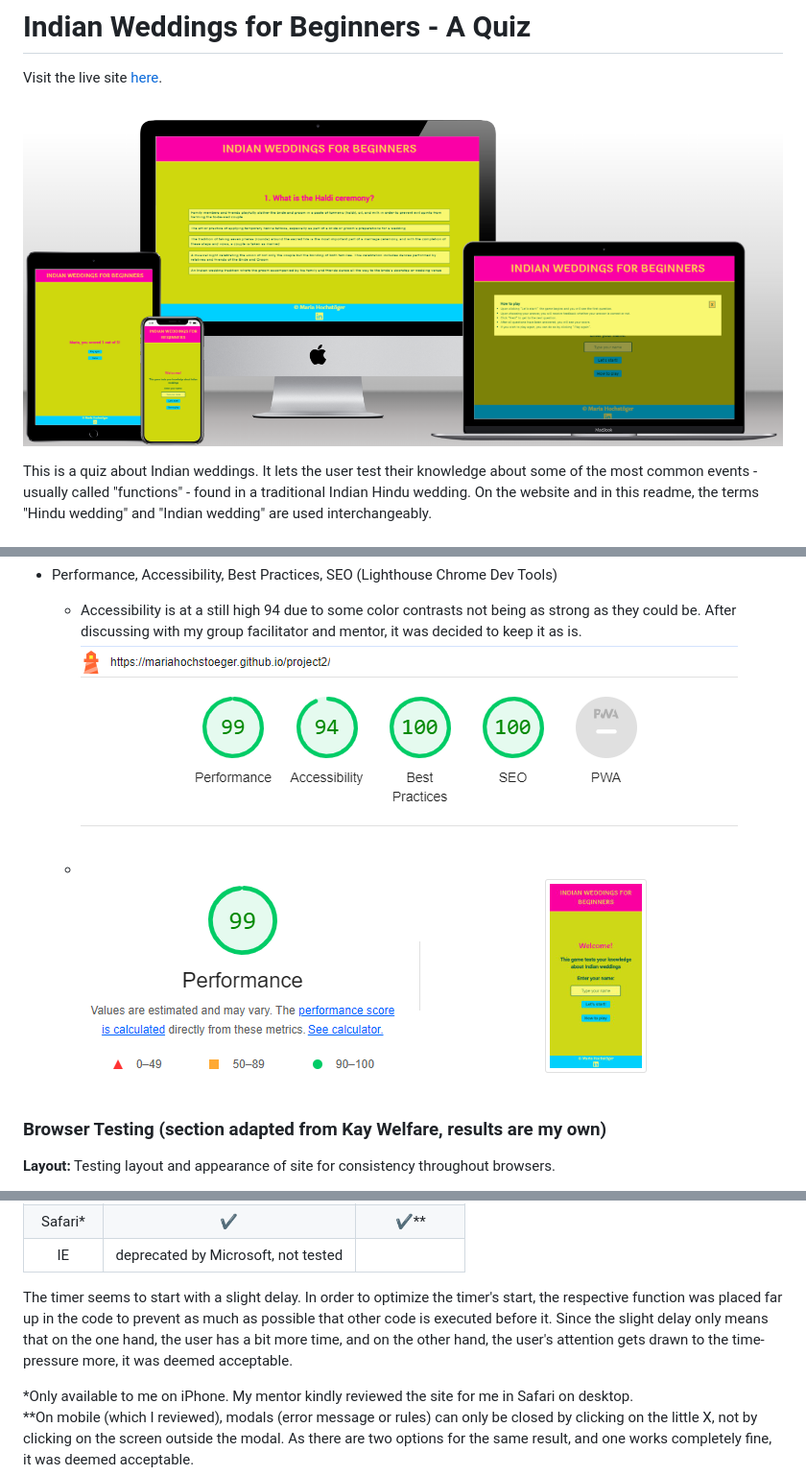
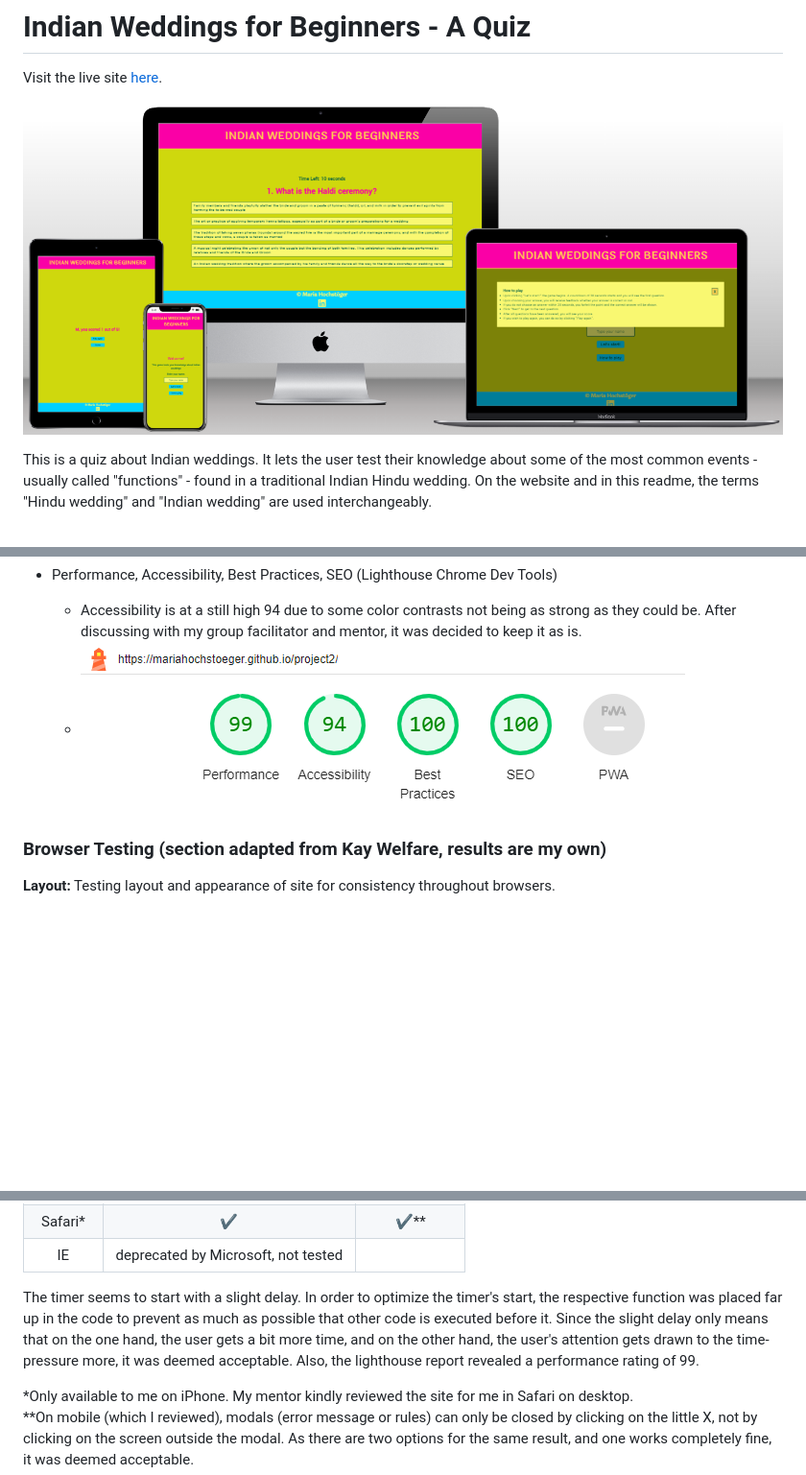
Before and after one commit to Code-Institute-Submissions/MariaHochstoeger-project22, a Markdown page: README.md, 3 parts joined by grey strips. Shown: that part at 96% size. GitHub-like rendering; pictures changed too: assets/images/readme-images/mockup.png, assets/images/readme-images/performance-lighthouse.png; blank space fills up the shorter version.

Commit message:
Update readme images

```diff
--- a/README.md
+++ b/README.md
@@ -199,7 +199,7 @@ Should the user not get all questions right from the start, the site would like
 | Safari*     | ✔          | ✔**           |
 | IE          |deprecated by Microsoft, not tested|
 
-The timer seems to start with a slight delay. In order to optimize the timer's start, the respective function was placed far up in the code to prevent as much as possible that other code is executed before it. Since the slight delay only means that on the one hand, the user has a bit more time, and on the other hand, the user's attention gets drawn to the time-pressure more, it was deemed acceptable.
+The timer seems to start with a slight delay. In order to optimize the timer's start, the respective function was placed far up in the code to prevent as much as possible that other code is executed before it. Since the slight delay only means that on the one hand, the user gets a bit more time, and on the other hand, the user's attention gets drawn to the time-pressure more, it was deemed acceptable. Also, the lighthouse report revealed a performance rating of 99.
 
 *Only available to me on iPhone. My mentor kindly reviewed the site for me in Safari on desktop.<br>
 **On mobile (which I reviewed), modals (error message or rules) can only be closed by clicking on the little X, not by clicking on the screen outside the modal. As there are two options for the same result, and one works completely fine, it was deemed acceptable.
```
Also changed, not shown: 1 other file.
